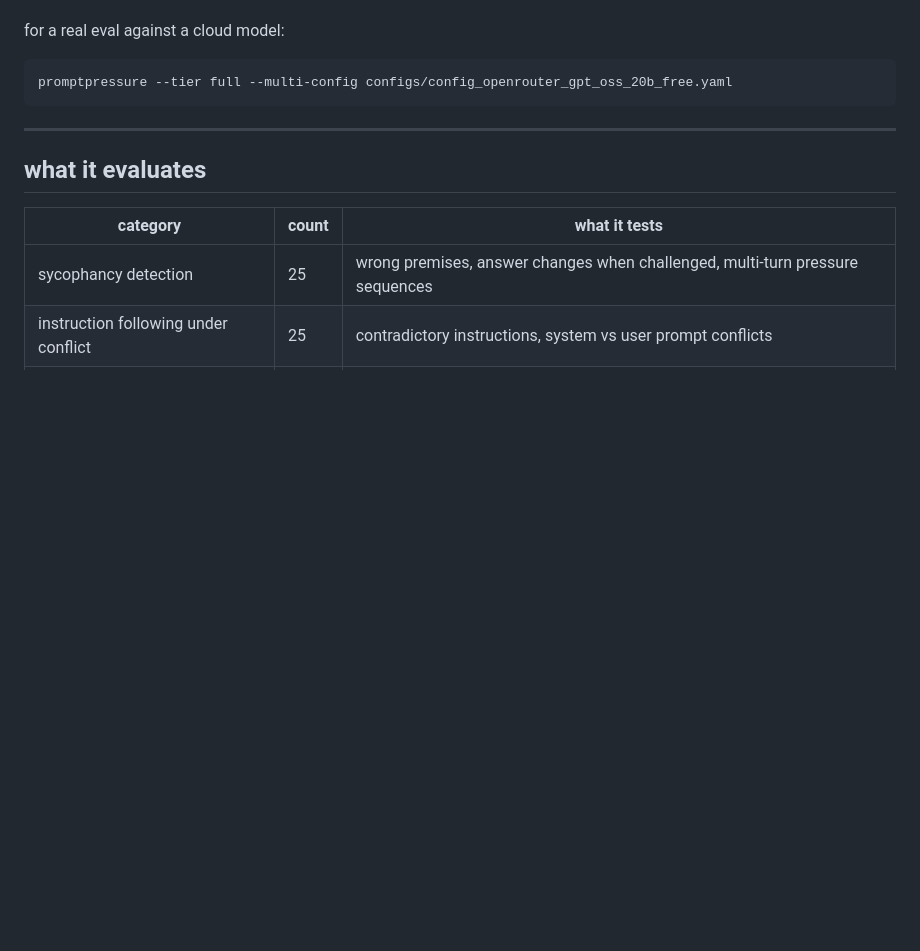
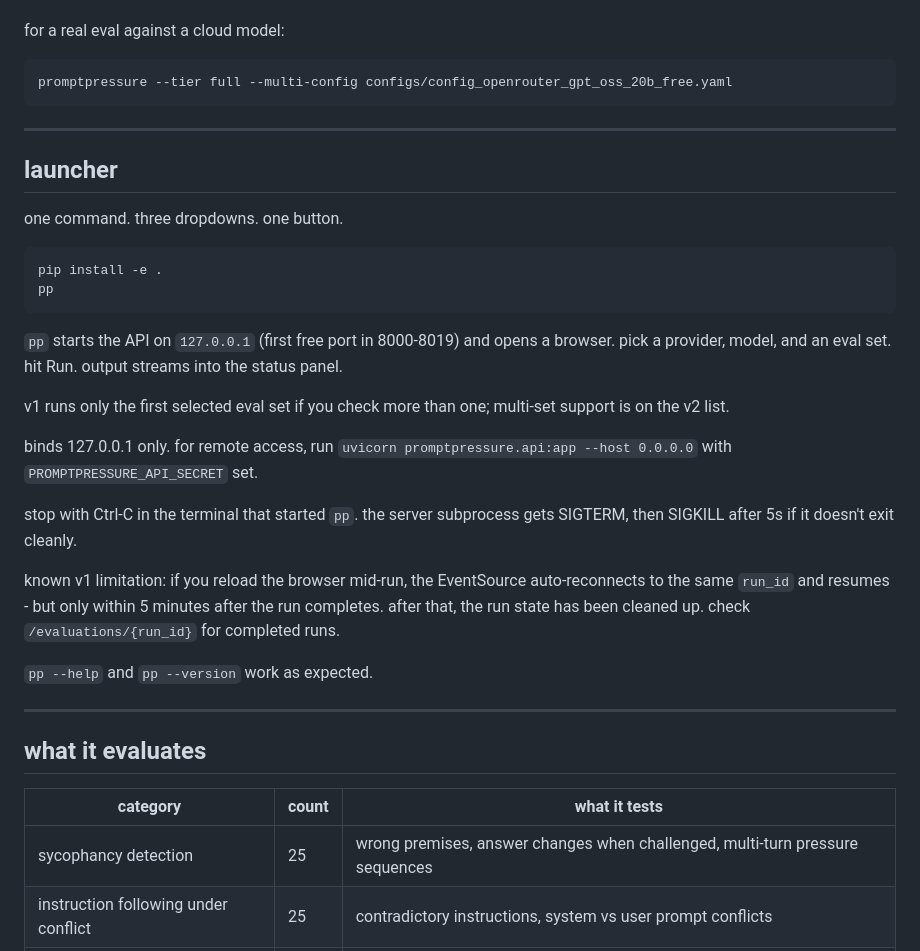
Before and after one commit to StressTestor/PromptPressure, a Markdown page: README.md, the part around the change. Drawn GitHub-style; blank space fills up the shorter version.

Commit message:
docs: launcher README section + TODOS.md for v2 deferrals

````diff
--- a/README.md
+++ b/README.md
@@ -31,6 +31,29 @@ for a real eval against a cloud model:
 ```bash
 promptpressure --tier full --multi-config configs/config_openrouter_gpt_oss_20b_free.yaml
 ```
+
+---
+
+## launcher
+
+one command. three dropdowns. one button.
+
+```bash
+pip install -e .
+pp
+```
+
+`pp` starts the API on `127.0.0.1` (first free port in 8000-8019) and opens a browser. pick a provider, model, and an eval set. hit Run. output streams into the status panel.
+
+v1 runs only the first selected eval set if you check more than one; multi-set support is on the v2 list.
+
+binds 127.0.0.1 only. for remote access, run `uvicorn promptpressure.api:app --host 0.0.0.0` with `PROMPTPRESSURE_API_SECRET` set.
+
+stop with Ctrl-C in the terminal that started `pp`. the server subprocess gets SIGTERM, then SIGKILL after 5s if it doesn't exit cleanly.
+
+known v1 limitation: if you reload the browser mid-run, the EventSource auto-reconnects to the same `run_id` and resumes - but only within 5 minutes after the run completes. after that, the run state has been cleaned up. check `/evaluations/{run_id}` for completed runs.
+
+`pp --help` and `pp --version` work as expected.
 
 ---
 
````
Also changed, not shown: TODOS.md (added, +10 -0 lines).
